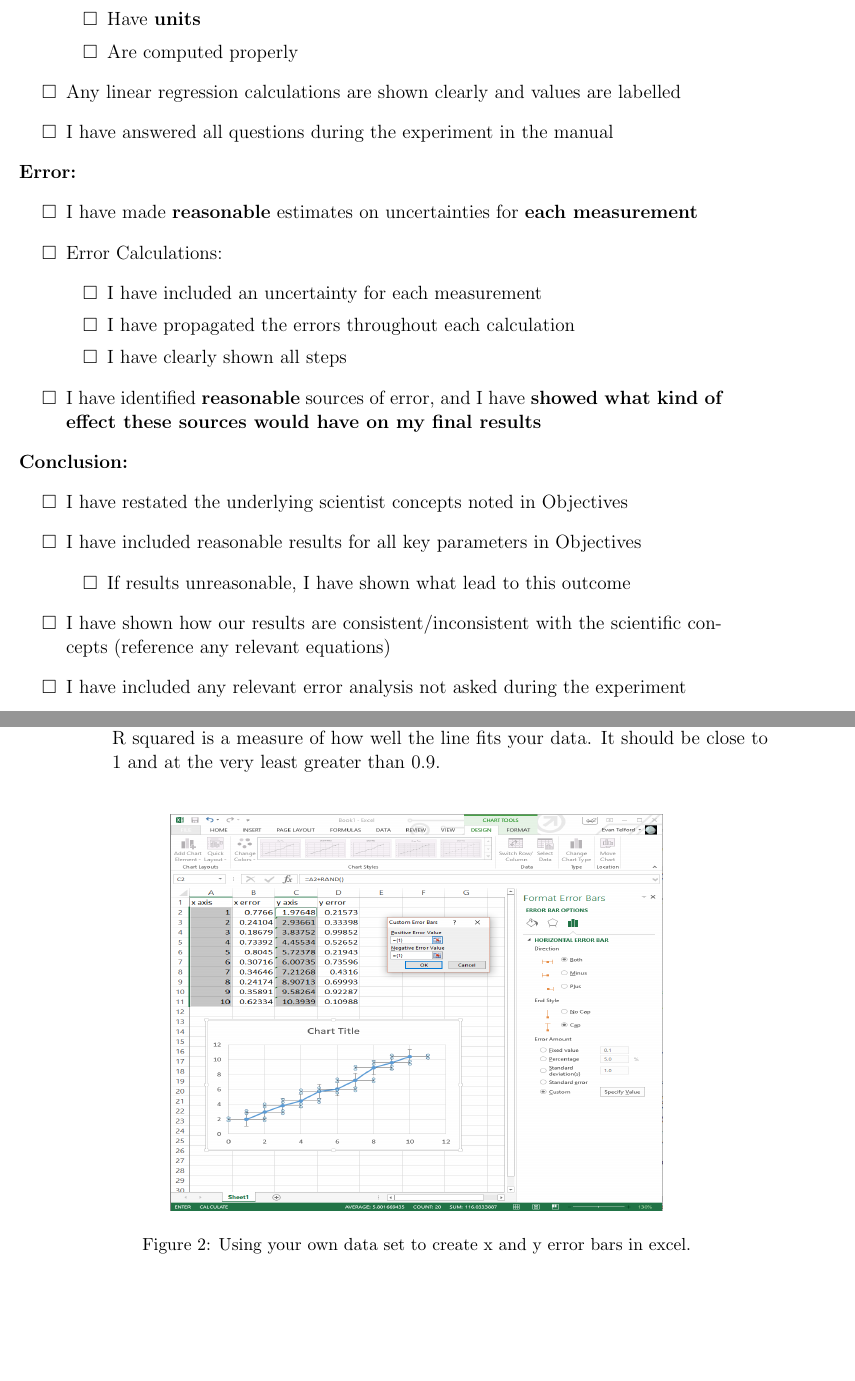
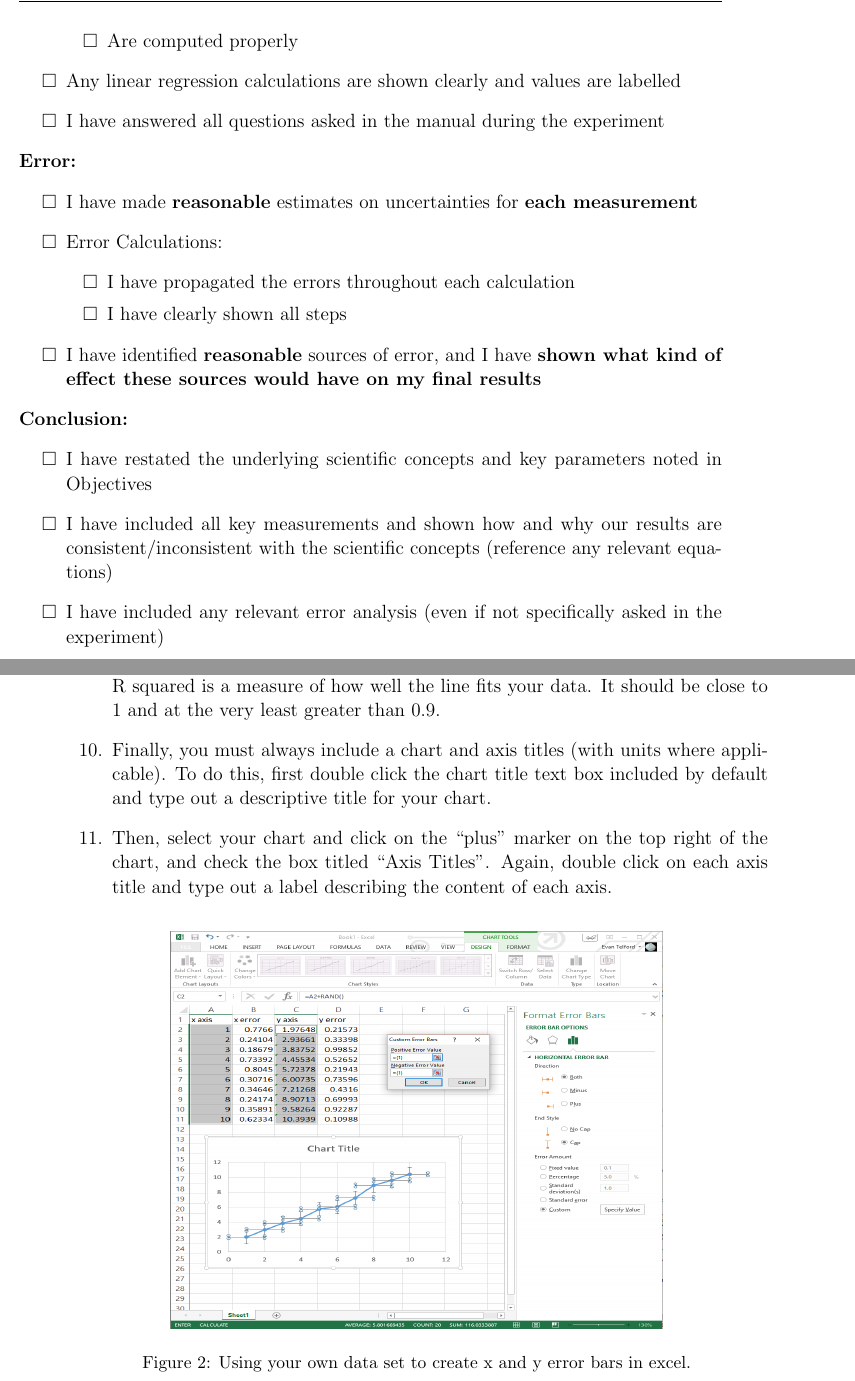
Before and after one commit to ElenaBusch1/1291LabManual, a LaTeX thesis (main.tex, which reads Exp1-2/UncertaintyError.tex, intro.tex): two parts of pages 10 and 29 of 136, joined at a grey line, cut at the place of the change, the shorter picture padded with empty space. Compiled offline with pdfLaTeX.

Commit message:
FA18 release, sending PDF to Dodd

```diff
--- a/Exp1-2/UncertaintyError.tex
+++ b/Exp1-2/UncertaintyError.tex
@@ -36,6 +36,8 @@ An important set of data analysis tools in Excel are plotting and linear fit fun
 \item Repeat steps 5-6 for your y data.
 \item To linear fit your data, right click on your data in the plot and select ``Add Trendline". Check the ``Linear", ``Display Equation on chart", and ``Display R-square value on chart" boxes.
 \item Now the slope, intercept, and R squared values will be displayed on your chart. R squared is a measure of how well the line fits your data. It should be close to $1$ and at the very least greater than $0.9$.
+\item Finally, you must always include a chart and axis titles (with units where applicable). To do this, first double click the chart title text box included by default and type out a descriptive title for your chart.
+\item Then, select your chart and click on the ``plus" marker on the top right of the chart, and check the box titled ``Axis Titles". Again, double click on each axis title and type out a label describing the content of each axis.
 \end{enumerate}
 
 \begin{figure}[h!]
--- a/intro.tex
+++ b/intro.tex
@@ -118,28 +116,22 @@ This checklist provides a listing of all the relevant tasks you need to complete
 	    \item[$\square$] Have references to any equations used in Methods
-	    \item[$\square$] Have \textbf{units}
 	    \item[$\square$] Are computed properly
 	\end{itemize}
     \item[$\square$] Any linear regression calculations are shown clearly and values are labelled
-    \item[$\square$] I have answered all questions during the experiment in the manual
+    \item[$\square$] I have answered all questions asked in the manual during the experiment
 \end{itemize}
 \textbf{Error:}
 \begin{itemize}
     \item[$\square$] I have made \textbf{reasonable} estimates on uncertainties for \textbf{each measurement}
     \item[$\square$] Error Calculations:
         \begin{itemize}
-	    \item[$\square$] I have included an uncertainty for each measurement
 	    \item[$\square$] I have propagated the errors throughout each calculation
 	    \item[$\square$] I have clearly shown all steps
 	\end{itemize}
-    \item[$\square$] I have identified \textbf{reasonable} sources of error, and I have \textbf{showed what kind of effect these sources would have on my final results}
+    \item[$\square$] I have identified \textbf{reasonable} sources of error, and I have \textbf{shown what kind of effect these sources would have on my final results}
 \end{itemize}
 \textbf{Conclusion:}
 \begin{itemize}
-    \item[$\square$] I have restated the underlying scientist concepts noted in Objectives
-    \item[$\square$] I have included reasonable results for all key parameters in Objectives
-    	\begin{itemize}
-	    \item[$\square$] If results unreasonable, I have shown what lead to this outcome
-	\end{itemize}
-    \item[$\square$] I have shown how our results are consistent/inconsistent with the scientific concepts (reference any relevant equations)
-    \item[$\square$] I have included any relevant error analysis not asked during the experiment
+    \item[$\square$] I have restated the underlying scientific concepts and key parameters noted in Objectives
+    \item[$\square$] I have included all key measurements and shown how and why our results are consistent/inconsistent with the scientific concepts (reference any relevant equations)
+    \item[$\square$] I have included any relevant error analysis (even if not specifically asked in the experiment)
 \end{itemize}
```
Also changed, not shown: intro.tex (10 more changed lines).
